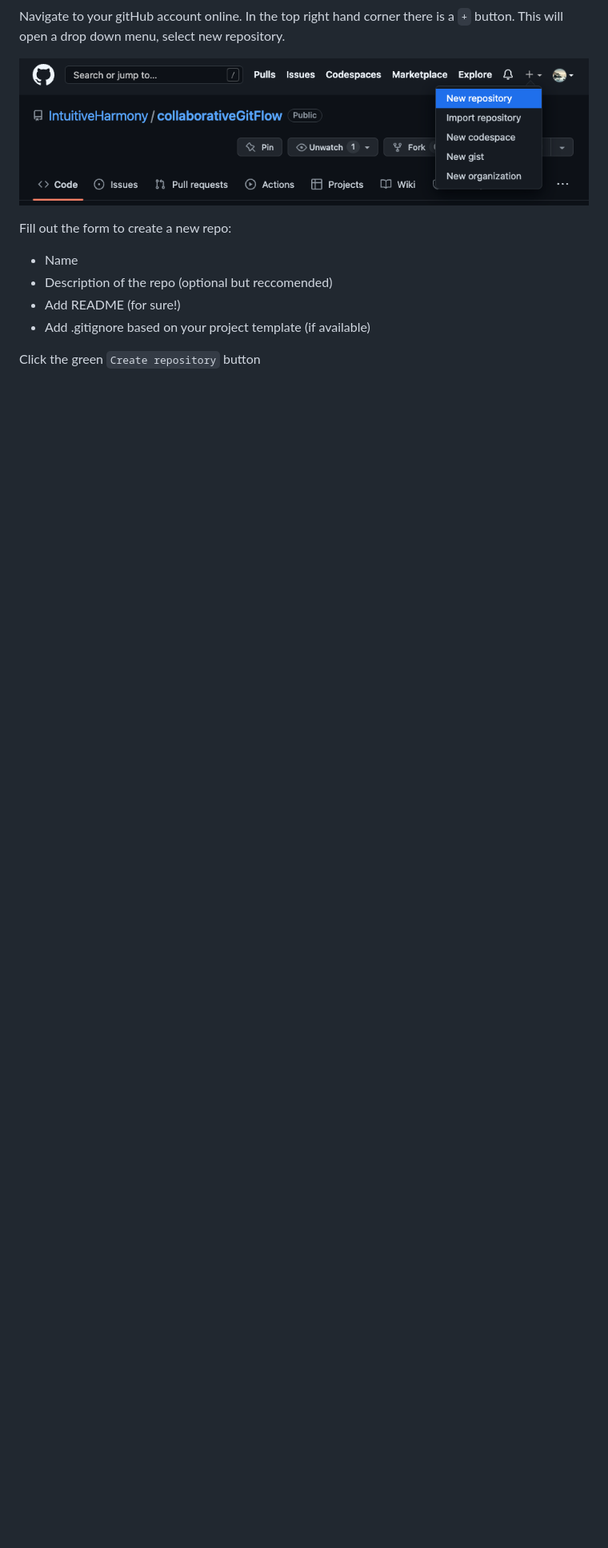
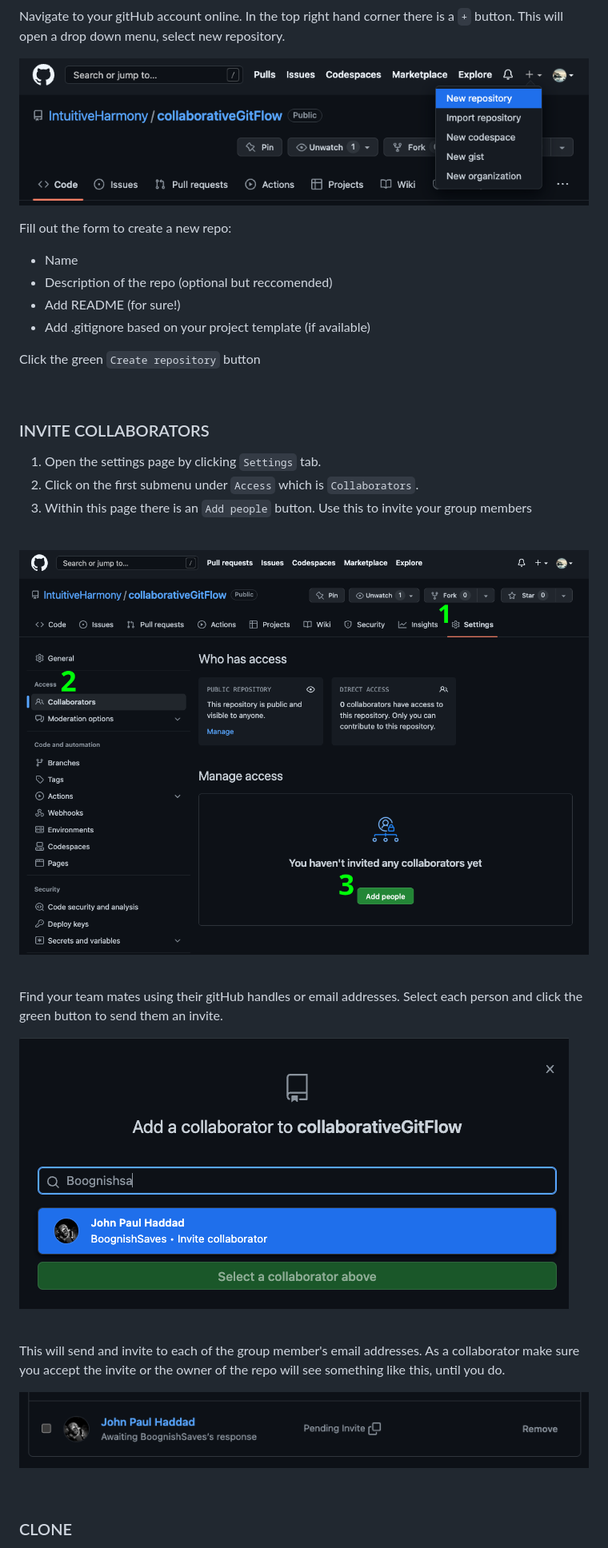
Before and after one commit to IntuitiveHarmony/collaborativeGitFlow, a Markdown page: README.md, the part around the change printed below. Shown: that part at 80% size. GitHub-like rendering; pictures changed too: images/Invite.png (added), images/addCollabs.png (added), images/pendingInvite.png (added); blank space fills up the shorter version.

Commit message:
Readme - up to dev

```diff
--- a/README.md
+++ b/README.md
@@ -30,3 +39,32 @@ Fill out the form to create a new repo:
 - Add .gitignore based on your project template (if available)
 
 Click the green `Create repository` button
+
+<br>
+
+### INVITE COLLABORATORS
+
+1. Open the settings page by clicking `Settings` tab.
+2. Click on the first submenu under `Access` which is `Collaborators`.
+3. Within this page there is an `Add people` button.  Use this to invite your group members
+
+<br>
+
+![Add Collaborators](./images/addCollabs.png)
+
+<br>
+
+Find your team mates using their gitHub handles or email addresses.  Select each person and click the green button to send them an invite.
+
+![Invite Modal](./images/Invite.png)
+
+<br>
+
+This will send and invite to each of the group member's email addresses.  As a collaborator make sure you accept the invite or the owner of the repo will see something like this, until you do.
+
+![Invite Modal](./images/pendingInvite.png)
+
+<br>
+
+### CLONE
+
```
Also changed, not shown: other parts of README.md (+61 -5 lines), images/devBranch.png (added), images/terminalBranch.png (added).
